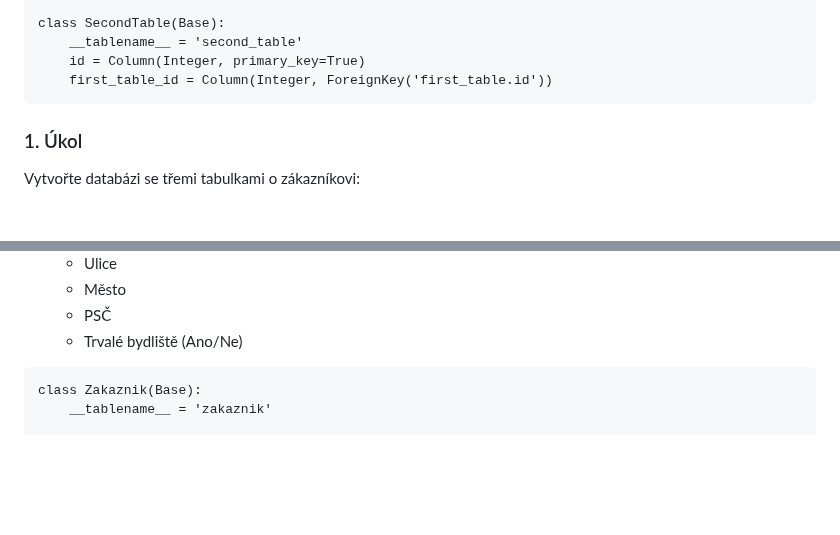
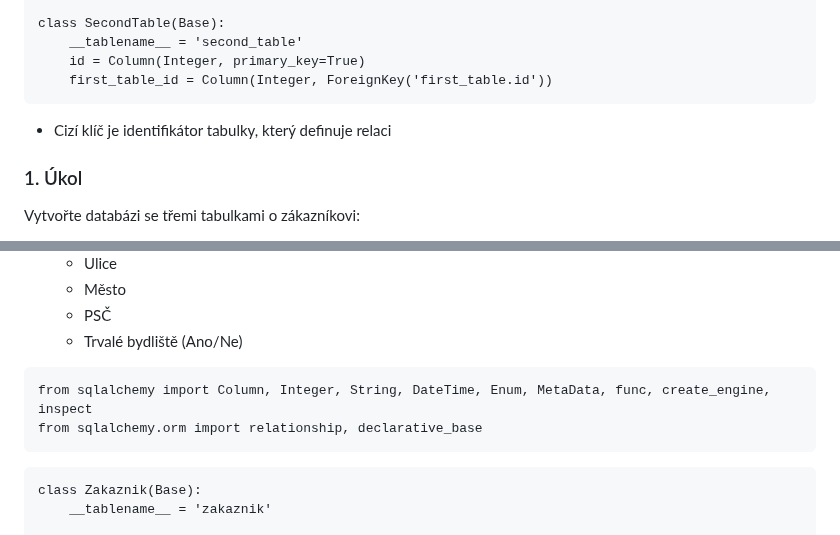
Before and after one commit to Hamzic12/SQL-Alchemy, a Markdown page: README.md, 2 parts joined by grey strips. GitHub-like rendering; blank space fills up the shorter version.

`````diff
--- a/README.md
+++ b/README.md
@@ -100,7 +100,7 @@ class SecondTable(Base):
     id = Column(Integer, primary_key=True)
     first_table_id = Column(Integer, ForeignKey('first_table.id'))
 ````
-
+- Cizí klíč je identifikátor tabulky, který definuje relaci
 ### 1. Úkol
 Vytvořte databázi se třemi tabulkami o zákazníkovi:
 - zakaznik
@@ -118,6 +118,10 @@ Vytvořte databázi se třemi tabulkami o zákazníkovi:
  	- Město
  	- PSČ
  	- Trvalé bydliště (Ano/Ne)
+ ````
+from sqlalchemy import Column, Integer, String, DateTime, Enum, MetaData, func, create_engine, inspect
+from sqlalchemy.orm import relationship, declarative_base
+````
 ````
 class Zakaznik(Base):
     __tablename__ = 'zakaznik'
`````
Also changed, not shown: other parts of README.md (+86 -0 lines).
